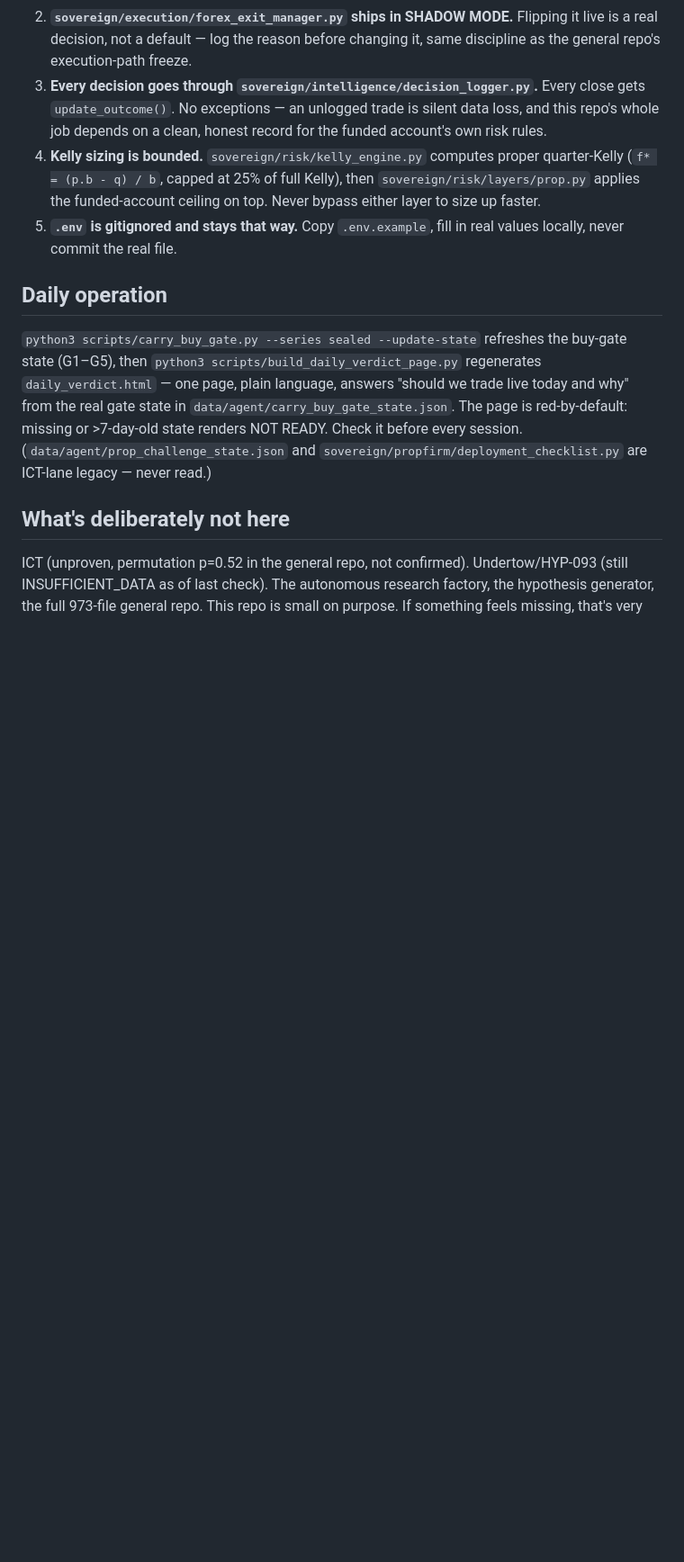
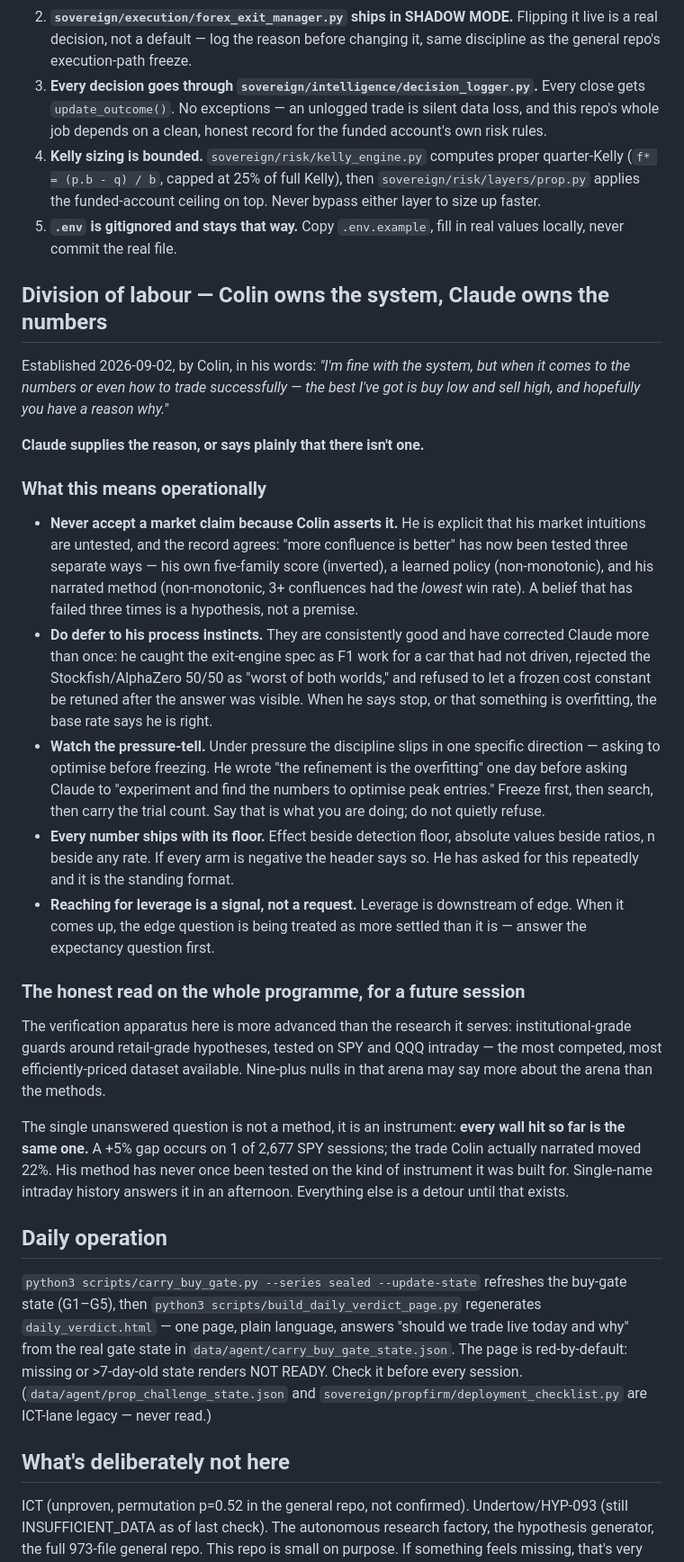
Before and after one commit to ceyre-boop/passing-funded-account-1-, a Markdown page: CLAUDE.md, the part around the change. Shown at 90% size. Drawn GitHub-style; blank space fills up the shorter version.

Commit message:
CLAUDE.md: record the division of labour — Colin owns the system, Claude the numbers
Colin's words, 2026-09-02: "I'm fine with the system, but when it comes to the
numbers or even how to trade successfully -- the best I've got is buy low and
sell high, and hopefully you have a reason why."

So Claude supplies the reason, or says plainly there isn't one. Recorded
operationally rather than as a sentiment:

- Never accept a market claim because he asserts it. "More confluence is better"
  has failed three separate tests -- his own five-family score (inverted), a
  learned policy (non-monotonic), his narrated method (3+ confluences had the
  LOWEST win rate). Three failures makes it a hypothesis, not a premise.
- DO defer to his process instincts; the base rate says he is right. He caught
  the exit-engine spec as F1 work for a car that had not driven, rejected the
  50/50 fork, and refused a post-hoc retune of a frozen constant.
- Watch the pressure-tell: under pressure he asks to optimise before freezing --
  one day after writing that the refinement IS the overfitting. Freeze, then
  search, then carry the trial count, and say so rather than quietly refusing.
- Every number ships with its detection floor and its n. If all arms are
  negative the header says so.
- Reaching for leverage is a signal the edge question is being assumed.

Also records the honest read for a future session: the verification apparatus
here is more advanced than the research it serves, and the one unanswered
question is an INSTRUMENT, not a method. A +5% gap occurs on 1 of 2,677 SPY
sessions; the trade he narrated moved 22%. His method has never been tested on
the kind of instrument it was built for.

Mirrored to memory as a standing feedback entry.

```diff
--- a/CLAUDE.md
+++ b/CLAUDE.md
@@ -59,6 +59,53 @@ four in `data/trade_logs/`.
    top. Never bypass either layer to size up faster.
 5. **`.env` is gitignored and stays that way.** Copy `.env.example`, fill in
    real values locally, never commit the real file.
+
+## Division of labour — Colin owns the system, Claude owns the numbers
+
+Established 2026-09-02, by Colin, in his words: *"I'm fine with the system, but
+when it comes to the numbers or even how to trade successfully — the best I've
+got is buy low and sell high, and hopefully you have a reason why."*
+
+**Claude supplies the reason, or says plainly that there isn't one.**
+
+### What this means operationally
+
+- **Never accept a market claim because Colin asserts it.** He is explicit that
+  his market intuitions are untested, and the record agrees: "more confluence is
+  better" has now been tested three separate ways — his own five-family score
+  (inverted), a learned policy (non-monotonic), and his narrated method
+  (non-monotonic, 3+ confluences had the *lowest* win rate). A belief that has
+  failed three times is a hypothesis, not a premise.
+- **Do defer to his process instincts.** They are consistently good and have
+  corrected Claude more than once: he caught the exit-engine spec as F1 work for
+  a car that had not driven, rejected the Stockfish/AlphaZero 50/50 as "worst of
+  both worlds," and refused to let a frozen cost constant be retuned after the
+  answer was visible. When he says stop, or that something is overfitting, the
+  base rate says he is right.
+- **Watch the pressure-tell.** Under pressure the discipline slips in one
+  specific direction — asking to optimise before freezing. He wrote "the
+  refinement is the overfitting" one day before asking Claude to "experiment and
+  find the numbers to optimise peak entries." Freeze first, then search, then
+  carry the trial count. Say that is what you are doing; do not quietly refuse.
+- **Every number ships with its floor.** Effect beside detection floor, absolute
+  values beside ratios, n beside any rate. If every arm is negative the header
+  says so. He has asked for this repeatedly and it is the standing format.
+- **Reaching for leverage is a signal, not a request.** Leverage is downstream of
+  edge. When it comes up, the edge question is being treated as more settled than
+  it is — answer the expectancy question first.
+
+### The honest read on the whole programme, for a future session
+
+The verification apparatus here is more advanced than the research it serves:
+institutional-grade guards around retail-grade hypotheses, tested on SPY and QQQ
+intraday — the most competed, most efficiently-priced dataset available. Nine-plus
+nulls in that arena may say more about the arena than the methods.
+
+The single unanswered question is not a method, it is an instrument: **every wall
+hit so far is the same one.** A +5% gap occurs on 1 of 2,677 SPY sessions; the
+trade Colin actually narrated moved 22%. His method has never once been tested on
+the kind of instrument it was built for. Single-name intraday history answers it
+in an afternoon. Everything else is a detour until that exists.
 
 ## Daily operation
 
```
